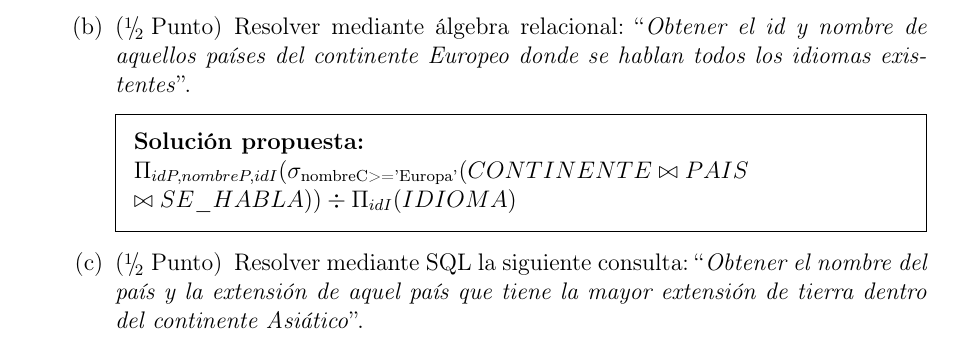
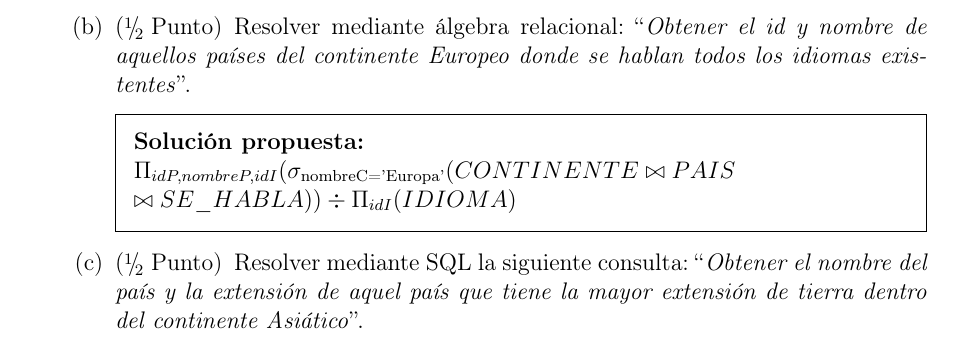
Before and after one commit to bbddetsisi/material-docente, a LaTeX problem sheet (examenes/bbdd-2025-2026-ordinaria.tex): part of page 4 of 13, cut so that both start at the same text. Compiled offline with pdfLaTeX.

Commit message:
Corrección de errata

```diff
--- a/examenes/bbdd-2025-2026-ordinaria.tex
+++ b/examenes/bbdd-2025-2026-ordinaria.tex
@@ -78,7 +78,7 @@ $)]$
 \part[\half] Resolver mediante álgebra relacional: ``\textit{Obtener el id y nombre de aquellos países del continente Europeo donde se hablan todos los idiomas existentes}''.
 
 \begin{solution}[22em]
-$\Pi_{idP, nombreP, idI}(\sigma_{\text{nombreC>='Europa'}} ( CONTINENTE \bowtie PAIS \\
+$\Pi_{idP, nombreP, idI}(\sigma_{\text{nombreC='Europa'}} ( CONTINENTE \bowtie PAIS \\
 \bowtie SE\_HABLA)) \div \Pi_{idI} (IDIOMA) $
 \end{solution}
 
```
